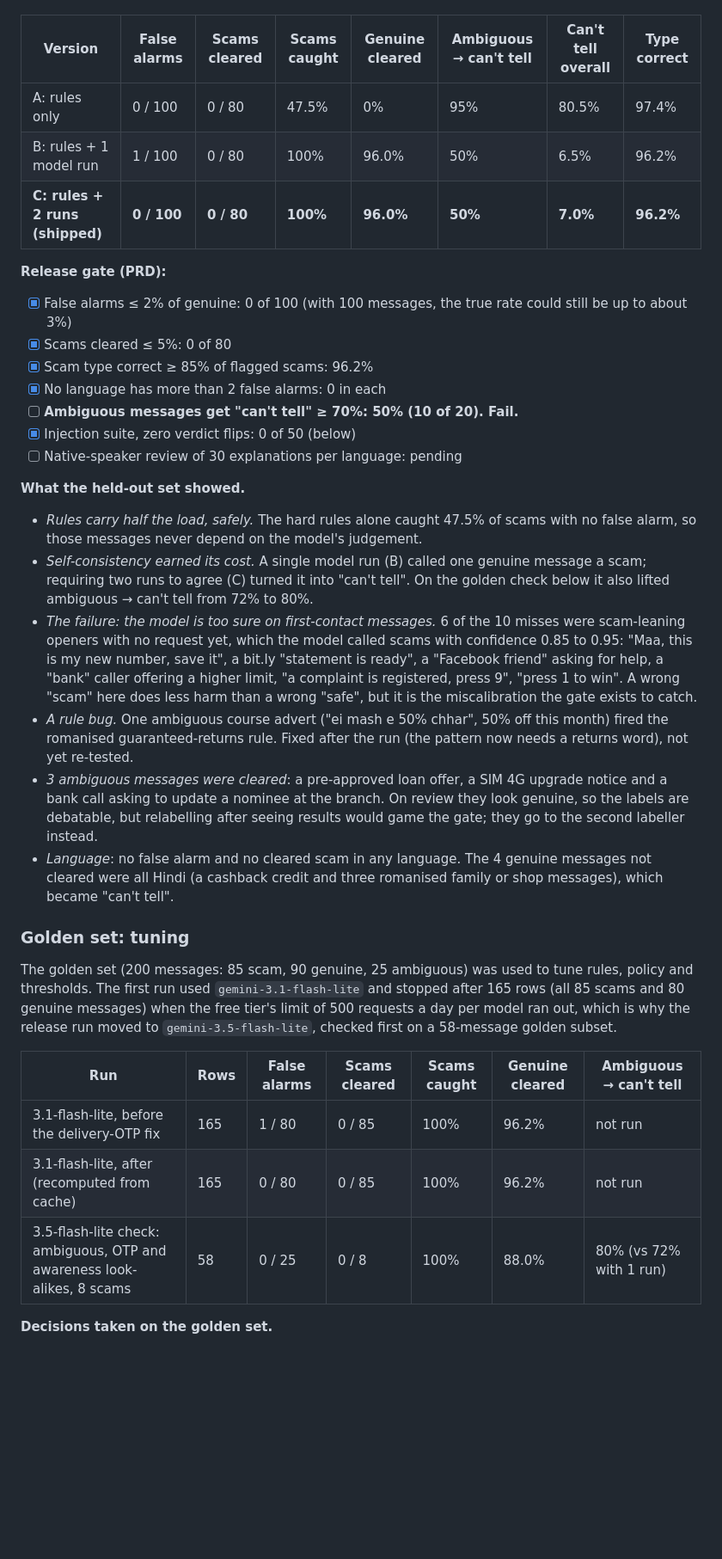
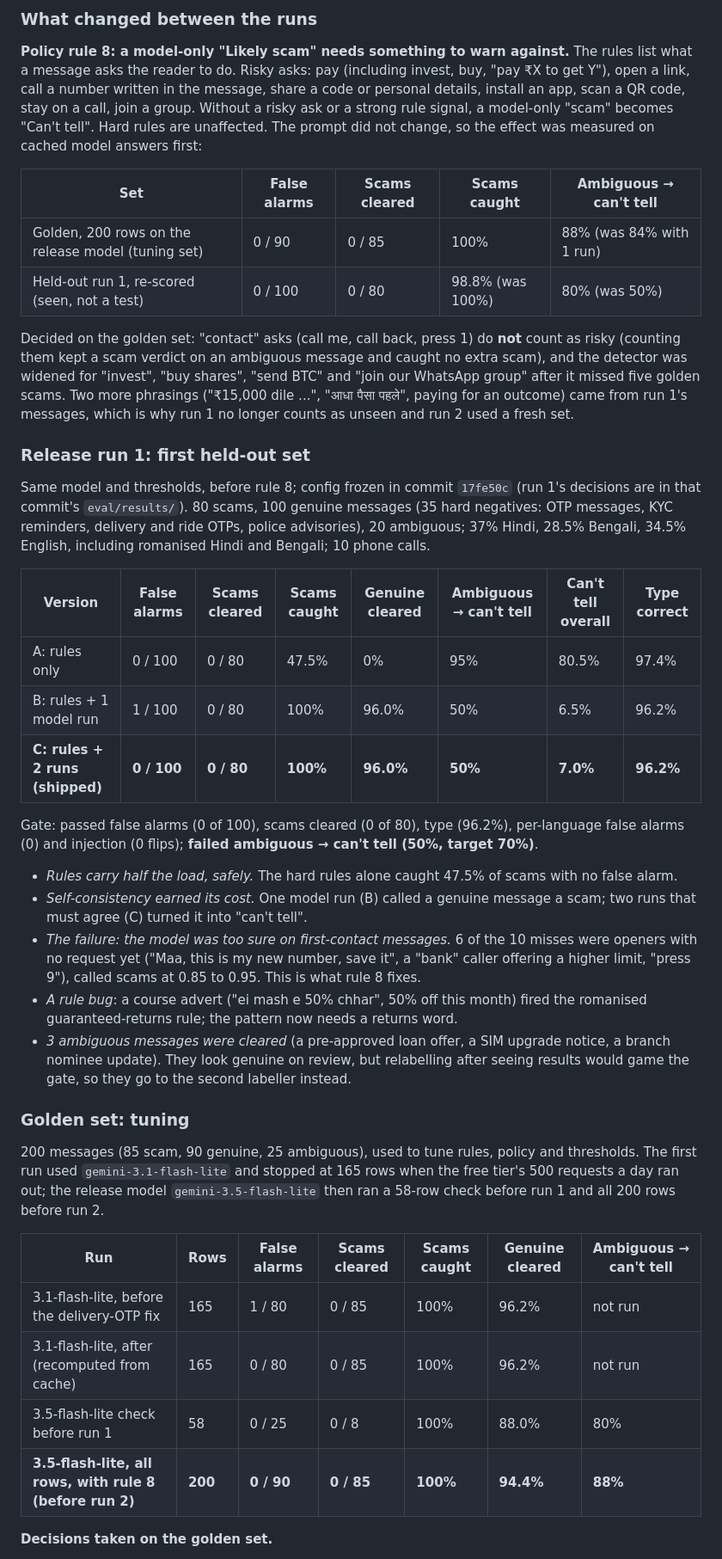
Before and after one commit to AKSHAYKUMARDHAR/Is-This-A-Scam, a Markdown page: README.md, the part around one of its changes. Shown at 86% size. GitHub-like rendering; blank space fills up the shorter version.

```diff
--- a/README.md
+++ b/README.md
@@ -41,3 +81,28 @@ descriptions. To reproduce this table exactly, check out `17fe50c` and run
+### What changed between the runs
+
+**Policy rule 8: a model-only "Likely scam" needs something to warn against.** The rules list what a message
+asks the reader to do. Risky asks: pay (including invest, buy, "pay ₹X to get Y"), open a link, call a number
+written in the message, share a code or personal details, install an app, scan a QR code, stay on a call, join
+a group. Without a risky ask or a strong rule signal, a model-only "scam" becomes "Can't tell". Hard rules are
+unaffected. The prompt did not change, so the effect was measured on cached model answers first:
+
+| Set | False alarms | Scams cleared | Scams caught | Ambiguous → can't tell |
+|---|---|---|---|---|
+| Golden, 200 rows on the release model (tuning set) | 0 / 90 | 0 / 85 | 100% | 88% (was 84% with 1 run) |
+| Held-out run 1, re-scored (seen, not a test) | 0 / 100 | 0 / 80 | 98.8% (was 100%) | 80% (was 50%) |
+
+Decided on the golden set: "contact" asks (call me, call back, press 1) do **not** count as risky (counting
+them kept a scam verdict on an ambiguous message and caught no extra scam), and the detector was widened for
+"invest", "buy shares", "send BTC" and "join our WhatsApp group" after it missed five golden scams. Two more
+phrasings ("₹15,000 dile ...", "आधा पैसा पहले", paying for an outcome) came from run 1's messages, which is
+why run 1 no longer counts as unseen and run 2 used a fresh set.
+
+### Release run 1: first held-out set
+
+Same model and thresholds, before rule 8; config frozen in commit `17fe50c` (run 1's decisions are in that
+commit's `eval/results/`). 80 scams, 100 genuine messages (35 hard negatives: OTP messages, KYC reminders,
+delivery and ride OTPs, police advisories), 20 ambiguous; 37% Hindi, 28.5% Bengali, 34.5% English,
+including romanised Hindi and Bengali; 10 phone calls.
 
 | Version | False alarms | Scams cleared | Scams caught | Genuine cleared | Ambiguous → can't tell | Can't tell overall | Type correct |
 |---|---|---|---|---|---|---|---|
@@ -45,47 +110,32 @@ descriptions. To reproduce this table exactly, check out `17fe50c` and run
 | B: rules + 1 model run | 1 / 100 | 0 / 80 | 100% | 96.0% | 50% | 6.5% | 96.2% |
 | **C: rules + 2 runs (shipped)** | **0 / 100** | **0 / 80** | **100%** | **96.0%** | **50%** | **7.0%** | **96.2%** |
 
-**Release gate (PRD):**
+Gate: passed false alarms (0 of 100), scams cleared (0 of 80), type (96.2%), per-language false alarms (0)
+and injection (0 flips); **failed ambiguous → can't tell (50%, target 70%)**.
 
-- [x] False alarms ≤ 2% of genuine: 0 of 100 (with 100 messages, the true rate could still be up to about 3%)
-- [x] Scams cleared ≤ 5%: 0 of 80
-- [x] Scam type correct ≥ 85% of flagged scams: 96.2%
-- [x] No language has more than 2 false alarms: 0 in each
-- [ ] **Ambiguous messages get "can't tell" ≥ 70%: 50% (10 of 20). Fail.**
-- [x] Injection suite, zero verdict flips: 0 of 50 (below)
-- [ ] Native-speaker review of 30 explanations per language: pending
-
-**What the held-out set showed.**
-- *Rules carry half the load, safely.* The hard rules alone caught 47.5% of scams with no false alarm, so
-  those messages never depend on the model's judgement.
-- *Self-consistency earned its cost.* A single model run (B) called one genuine message a scam; requiring
-  two runs to agree (C) turned it into "can't tell". On the golden check below it also lifted
-  ambiguous → can't tell from 72% to 80%.
-- *The failure: the model is too sure on first-contact messages.* 6 of the 10 misses were scam-leaning
-  openers with no request yet, which the model called scams with confidence 0.85 to 0.95: "Maa, this is my
-  new number, save it", a bit.ly "statement is ready", a "Facebook friend" asking for help, a "bank" caller
-  offering a higher limit, "a complaint is registered, press 9", "press 1 to win". A wrong "scam" here does
-  less harm than a wrong "safe", but it is the miscalibration the gate exists to catch.
-- *A rule bug.* One ambiguous course advert ("ei mash e 50% chhar", 50% off this month) fired the
-  romanised guaranteed-returns rule. Fixed after the run (the pattern now needs a returns word), not yet
-  re-tested.
-- *3 ambiguous messages were cleared*: a pre-approved loan offer, a SIM 4G upgrade notice and a bank call
-  asking to update a nominee at the branch. On review they look genuine, so the labels are debatable, but
-  relabelling after seeing results would game the gate; they go to the second labeller instead.
-- *Language*: no false alarm and no cleared scam in any language. The 4 genuine messages not cleared were
-  all Hindi (a cashback credit and three romanised family or shop messages), which became "can't tell".
+- *Rules carry half the load, safely.* The hard rules alone caught 47.5% of scams with no false alarm.
+- *Self-consistency earned its cost.* One model run (B) called a genuine message a scam; two runs that must
+  agree (C) turned it into "can't tell".
+- *The failure: the model was too sure on first-contact messages.* 6 of the 10 misses were openers with no
+  request yet ("Maa, this is my new number, save it", a "bank" caller offering a higher limit, "press 9"),
+  called scams at 0.85 to 0.95. This is what rule 8 fixes.
+- *A rule bug*: a course advert ("ei mash e 50% chhar", 50% off this month) fired the romanised
+  guaranteed-returns rule; the pattern now needs a returns word.
+- *3 ambiguous messages were cleared* (a pre-approved loan offer, a SIM upgrade notice, a branch nominee
+  update). They look genuine on review, but relabelling after seeing results would game the gate, so they go
+  to the second labeller instead.
 
 ### Golden set: tuning
 
-The golden set (200 messages: 85 scam, 90 genuine, 25 ambiguous) was used to tune rules, policy and
-thresholds. The first run used `gemini-3.1-flash-lite` and stopped after 165 rows (all 85 scams and 80
-genuine messages) when the free tier's limit of 500 requests a day per model ran out, which is why the
-release run moved to `gemini-3.5-flash-lite`, checked first on a 58-message golden subset.
+200 messages (85 scam, 90 genuine, 25 ambiguous), used to tune rules, policy and thresholds. The first run
+used `gemini-3.1-flash-lite` and stopped at 165 rows when the free tier's 500 requests a day ran out; the
+release model `gemini-3.5-flash-lite` then ran a 58-row check before run 1 and all 200 rows before run 2.
 
 | Run | Rows | False alarms | Scams cleared | Scams caught | Genuine cleared | Ambiguous → can't tell |
 |---|---|---|---|---|---|---|
 | 3.1-flash-lite, before the delivery-OTP fix | 165 | 1 / 80 | 0 / 85 | 100% | 96.2% | not run |
 | 3.1-flash-lite, after (recomputed from cache) | 165 | 0 / 80 | 0 / 85 | 100% | 96.2% | not run |
-| 3.5-flash-lite check: ambiguous, OTP and awareness look-alikes, 8 scams | 58 | 0 / 25 | 0 / 8 | 100% | 88.0% | 80% (vs 72% with 1 run) |
+| 3.5-flash-lite check before run 1 | 58 | 0 / 25 | 0 / 8 | 100% | 88.0% | 80% |
+| **3.5-flash-lite, all rows, with rule 8 (before run 2)** | **200** | **0 / 90** | **0 / 85** | **100%** | **94.4%** | **88%** |
 
 **Decisions taken on the golden set.**
```
Also changed, not shown: other parts of README.md (+113 -61 lines).
